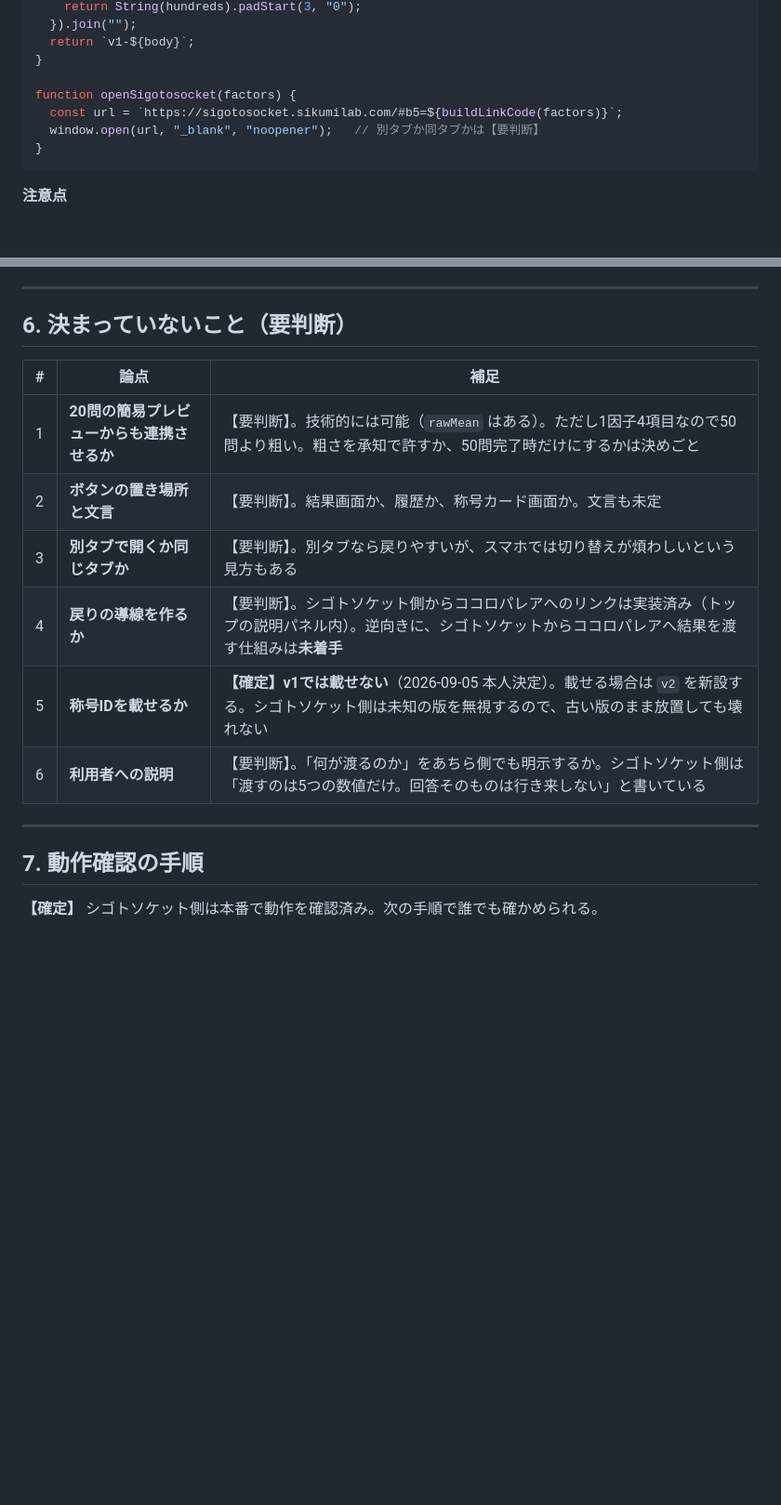
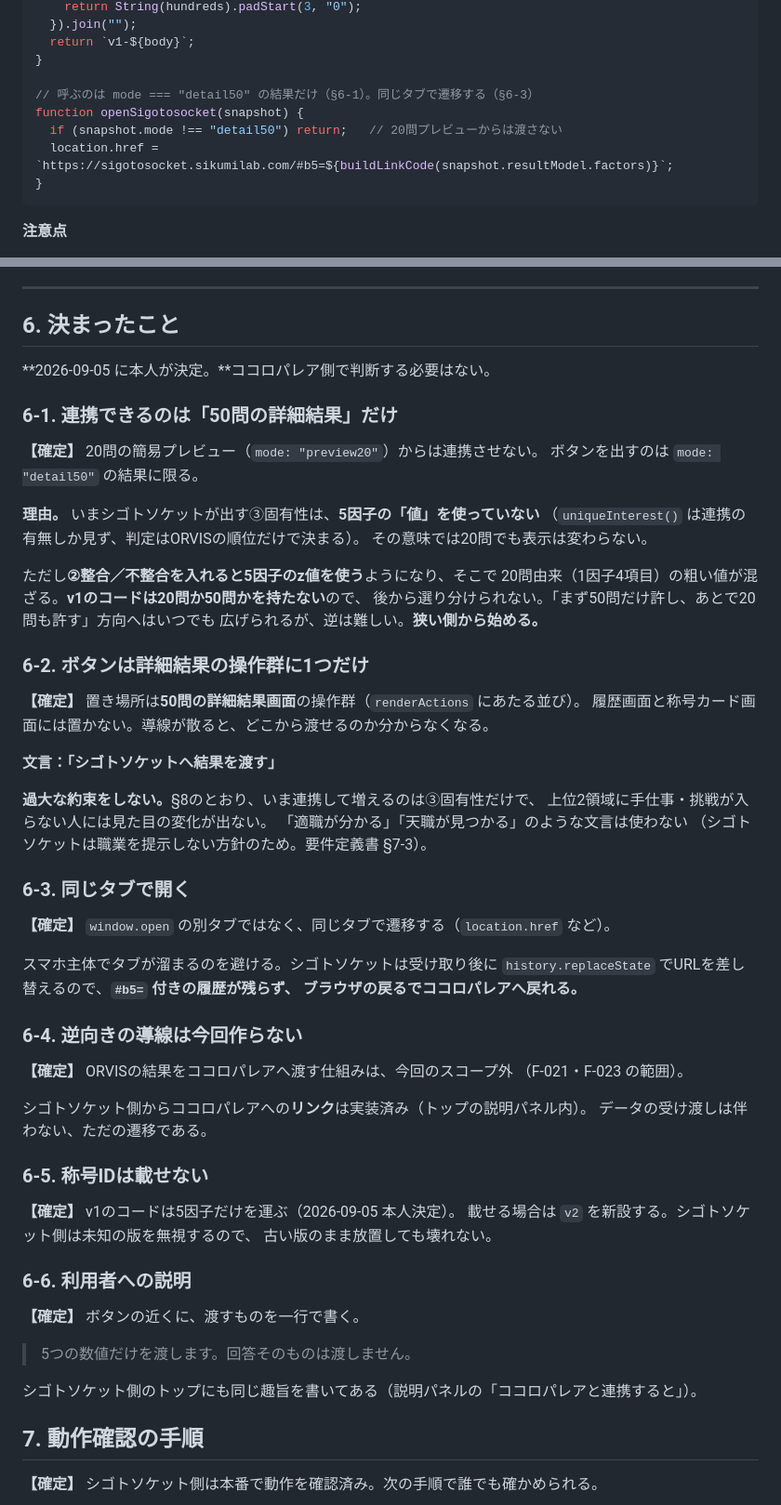
Before and after one commit to gerupon-lgtm/sigotosocket, a Markdown page: docs/連携仕様_ココロパレア側の実装.md, 2 parts joined by grey strips. Shown at 93% size. Drawn GitHub-style; blank space fills up the shorter version.

Commit message:
連携の要判断6件を確定させ、あちらに判断を残さない形にする
ココロパレアは久しく触っていないとのことで、判断を委ねると宙に浮いたまま
実装が始まり手戻りになる。こちらで固めた（2026-09-05 本人決定）。

- **連携できるのは50問の詳細結果だけ。**20問プレビューからは渡さない。
  いまの③固有性は5因子の「値」を使っていない（連携の有無しか見ない）ので
  20問でも表示は変わらないが、②を入れると z 値を使うようになり、そこで
  20問由来（1因子4項目）の粗い値が混ざる。**v1のコードは20問か50問かを
  持たないので後から選り分けられない。**狭い側から始める
- **ボタンは詳細結果の操作群に1つだけ。**文言は「シゴトソケットへ結果を渡す」。
  増えるのは③だけなので「適職が分かる」等の約束はしない
- **同じタブで遷移。**受け取り側が replaceState するので #b5= の履歴が残らず、
  ブラウザの戻るでココロパレアへ戻れる
- 逆向きの導線は今回のスコープ外
- 称号IDは載せない（既決）
- ボタンの近くに「5つの数値だけを渡します」と書く

擬似コードも決定に合わせ、mode の判定と同一タブ遷移を含む形に直した。
冒頭に「判断を仰ぐ項目は残していない。推測で埋めないこと」と明記した。

Co-Authored-By: Claude Opus 5 <noreply@anthropic.com>

````diff
--- a/docs/連携仕様_ココロパレア側の実装.md
+++ b/docs/連携仕様_ココロパレア側の実装.md
@@ -109,9 +112,10 @@ function buildLinkCode(factors) {
   return `v1-${body}`;
 }
 
-function openSigotosocket(factors) {
-  const url = `https://sigotosocket.sikumilab.com/#b5=${buildLinkCode(factors)}`;
-  window.open(url, "_blank", "noopener");   // 別タブか同タブかは【要判断】
+// 呼ぶのは mode === "detail50" の結果だけ（§6-1）。同じタブで遷移する（§6-3）
+function openSigotosocket(snapshot) {
+  if (snapshot.mode !== "detail50") return;   // 20問プレビューからは渡さない
+  location.href = `https://sigotosocket.sikumilab.com/#b5=${buildLinkCode(snapshot.resultModel.factors)}`;
 }
 ```
 
@@ -158,18 +162,65 @@ function openSigotosocket(factors) {
 
 ---
 
-## 6. 決まっていないこと（要判断）
+## 6. 決まったこと
 
-| # | 論点 | 補足 |
-|---|---|---|
-| 1 | **20問の簡易プレビューからも連携させるか** | 【要判断】。技術的には可能（`rawMean` はある）。ただし1因子4項目なので50問より粗い。粗さを承知で許すか、50問完了時だけにするかは決めごと |
-| 2 | **ボタンの置き場所と文言** | 【要判断】。結果画面か、履歴か、称号カード画面か。文言も未定 |
-| 3 | **別タブで開くか同じタブか** | 【要判断】。別タブなら戻りやすいが、スマホでは切り替えが煩わしいという見方もある |
-| 4 | **戻りの導線を作るか** | 【要判断】。シゴトソケット側からココロパレアへのリンクは実装済み（トップの説明パネル内）。逆向きに、シゴトソケットからココロパレアへ結果を渡す仕組みは**未着手** |
-| 5 | **称号IDを載せるか** | **【確定】v1では載せない**（2026-09-05 本人決定）。載せる場合は `v2` を新設する。シゴトソケット側は未知の版を無視するので、古い版のまま放置しても壊れない |
-| 6 | **利用者への説明** | 【要判断】。「何が渡るのか」をあちら側でも明示するか。シゴトソケット側は「渡すのは5つの数値だけ。回答そのものは行き来しない」と書いている |
+**2026-09-05 に本人が決定。**ココロパレア側で判断する必要はない。
 
----
+### 6-1. 連携できるのは「50問の詳細結果」だけ
+
+**【確定】** 20問の簡易プレビュー（`mode: "preview20"`）からは連携させない。
+ボタンを出すのは `mode: "detail50"` の結果に限る。
+
+**理由。** いまシゴトソケットが出す③固有性は、**5因子の「値」を使っていない**
+（`uniqueInterest()` は連携の有無しか見ず、判定はORVISの順位だけで決まる）。
+その意味では20問でも表示は変わらない。
+
+ただし**②整合／不整合を入れると5因子のz値を使う**ようになり、そこで
+20問由来（1因子4項目）の粗い値が混ざる。**v1のコードは20問か50問かを持たない**ので、
+後から選り分けられない。「まず50問だけ許し、あとで20問も許す」方向へはいつでも
+広げられるが、逆は難しい。**狭い側から始める。**
+
+### 6-2. ボタンは詳細結果の操作群に1つだけ
+
+**【確定】** 置き場所は**50問の詳細結果画面**の操作群（`renderActions` にあたる並び）。
+履歴画面と称号カード画面には置かない。導線が散ると、どこから渡せるのか分からなくなる。
+
+**文言：「シゴトソケットへ結果を渡す」**
+
+**過大な約束をしない。**§8のとおり、いま連携して増えるのは③固有性だけで、
+上位2領域に手仕事・挑戦が入らない人には見た目の変化が出ない。
+「適職が分かる」「天職が見つかる」のような文言は使わない
+（シゴトソケットは職業を提示しない方針のため。要件定義書 §7-3）。
+
+### 6-3. 同じタブで開く
+
+**【確定】** `window.open` の別タブではなく、同じタブで遷移する（`location.href` など）。
+
+スマホ主体でタブが溜まるのを避ける。シゴトソケットは受け取り後に
+`history.replaceState` でURLを差し替えるので、**`#b5=` 付きの履歴が残らず、
+ブラウザの戻るでココロパレアへ戻れる。**
+
+### 6-4. 逆向きの導線は今回作らない
+
+**【確定】** ORVISの結果をココロパレアへ渡す仕組みは、今回のスコープ外
+（F-021・F-023 の範囲）。
+
+シゴトソケット側からココロパレアへの**リンク**は実装済み（トップの説明パネル内）。
+データの受け渡しは伴わない、ただの遷移である。
+
+### 6-5. 称号IDは載せない
+
+**【確定】** v1のコードは5因子だけを運ぶ（2026-09-05 本人決定）。
+載せる場合は `v2` を新設する。シゴトソケット側は未知の版を無視するので、
+古い版のまま放置しても壊れない。
+
+### 6-6. 利用者への説明
+
+**【確定】** ボタンの近くに、渡すものを一行で書く。
+
+> 5つの数値だけを渡します。回答そのものは渡しません。
+
+シゴトソケット側のトップにも同じ趣旨を書いてある（説明パネルの「ココロパレアと連携すると」）。
 
 ## 7. 動作確認の手順
 
````
Also changed, not shown: other parts of docs/連携仕様_ココロパレア側の実装.md (+3 -0 lines), docs/tasks.md (+1 -1 lines).
